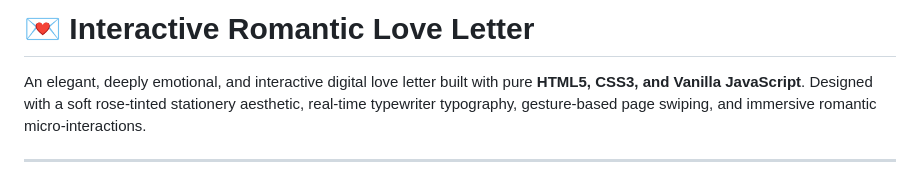
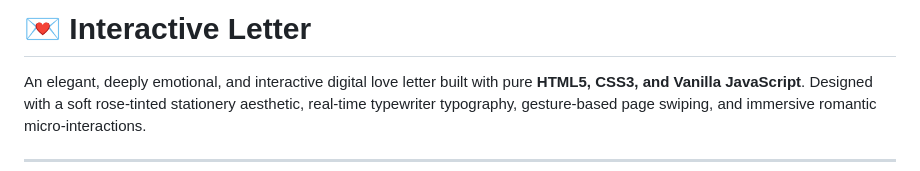
Before and after one commit to sealedhermit/A-LETTER, a Markdown page: README.md, the part around the change. Rendered like a GitHub page.

```diff
--- a/README.md
+++ b/README.md
@@ -1,4 +1,4 @@
-# 💌 Interactive Romantic Love Letter
+# 💌 Interactive Letter
 
 An elegant, deeply emotional, and interactive digital love letter built with pure **HTML5, CSS3, and Vanilla JavaScript**. Designed with a soft rose-tinted stationery aesthetic, real-time typewriter typography, gesture-based page swiping, and immersive romantic micro-interactions.
 
```
